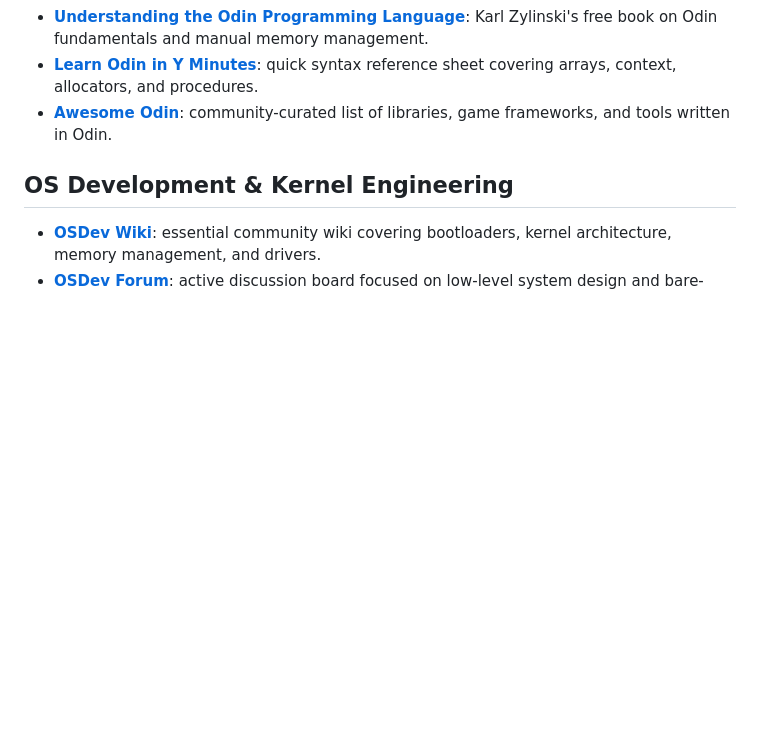
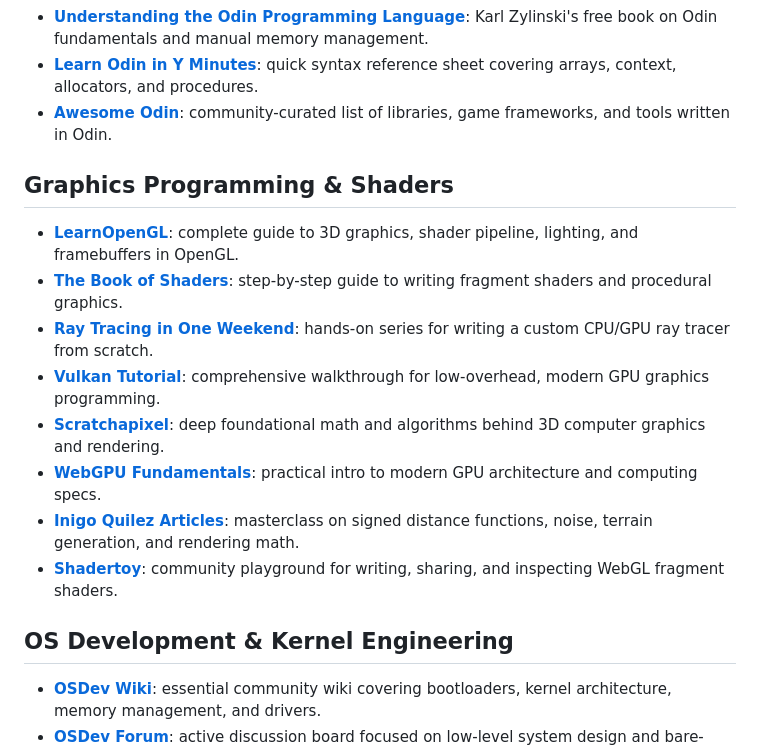
Before and after one commit to 0xTamil/archive, a Markdown page: README.md, the part around the change. GitHub-like rendering; blank space fills up the shorter version.

```diff
--- a/README.md
+++ b/README.md
@@ -36,6 +36,16 @@
 - **[Understanding the Odin Programming Language](https://odinbook.com/)**: Karl Zylinski's free book on Odin fundamentals and manual memory management.
 - **[Learn Odin in Y Minutes](https://learnxinyminutes.com/odin/)**: quick syntax reference sheet covering arrays, context, allocators, and procedures.
 - **[Awesome Odin](https://github.com/odin-lang/awesome-odin)**: community-curated list of libraries, game frameworks, and tools written in Odin.
+
+## Graphics Programming & Shaders
+- **[LearnOpenGL](https://learnopengl.com/)**: complete guide to 3D graphics, shader pipeline, lighting, and framebuffers in OpenGL.
+- **[The Book of Shaders](https://thebookofshaders.com/)**: step-by-step guide to writing fragment shaders and procedural graphics.
+- **[Ray Tracing in One Weekend](https://raytracing.github.io/)**: hands-on series for writing a custom CPU/GPU ray tracer from scratch.
+- **[Vulkan Tutorial](https://vulkan-tutorial.com/)**: comprehensive walkthrough for low-overhead, modern GPU graphics programming.
+- **[Scratchapixel](https://www.scratchapixel.com/)**: deep foundational math and algorithms behind 3D computer graphics and rendering.
+- **[WebGPU Fundamentals](https://webgpufundamentals.org/)**: practical intro to modern GPU architecture and computing specs.
+- **[Inigo Quilez Articles](https://iquilezles.org/articles/)**: masterclass on signed distance functions, noise, terrain generation, and rendering math.
+- **[Shadertoy](https://www.shadertoy.com/)**: community playground for writing, sharing, and inspecting WebGL fragment shaders.
 
 ## OS Development & Kernel Engineering
 - **[OSDev Wiki](https://wiki.osdev.org/)**: essential community wiki covering bootloaders, kernel architecture, memory management, and drivers.
```
